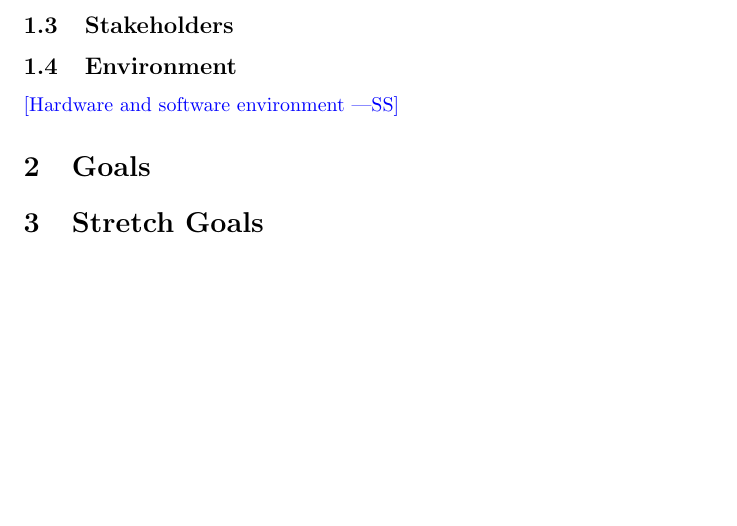
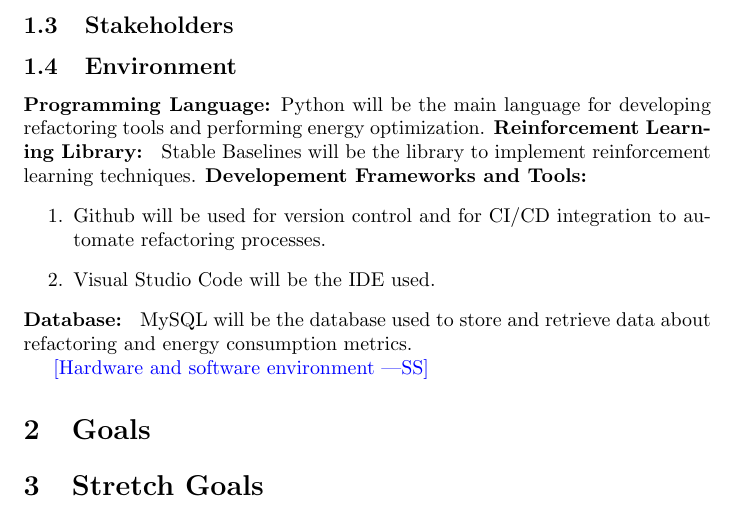
Before and after one commit to ssm-lab/capstone--source-code-optimizer, a LaTeX document (docs/ProblemStatementAndGoals/ProblemStatement.tex): part of page 2 of 3, cut so that both start at the same text, the shorter picture padded with empty space. Compiled offline with pdfLaTeX.

Commit message:
started Environment for problem statement and goals doc

```diff
--- a/docs/ProblemStatementAndGoals/ProblemStatement.tex
+++ b/docs/ProblemStatementAndGoals/ProblemStatement.tex
@@ -51,6 +51,14 @@ Use abstraction so that you can avoid details.}
 \subsection{Stakeholders}
 
 \subsection{Environment}
+\textbf{Programming Language:} Python will be the main language for developing refactoring tools and performing energy optimization.
+\textbf{Reinforcement Learning Library: } Stable Baselines will be the library to implement reinforcement learning techniques.
+\textbf{Developement Frameworks and Tools: }
+\begin{enumerate}
+    \item Github will be used for version control and for CI/CD integration to automate refactoring processes.
+    \item Visual Studio Code will be the IDE used.
+\end{enumerate}
+\textbf{Database: } MySQL will be the database used to store and retrieve data about refactoring and energy consumption metrics.
 
 \wss{Hardware and software environment}
 
```
